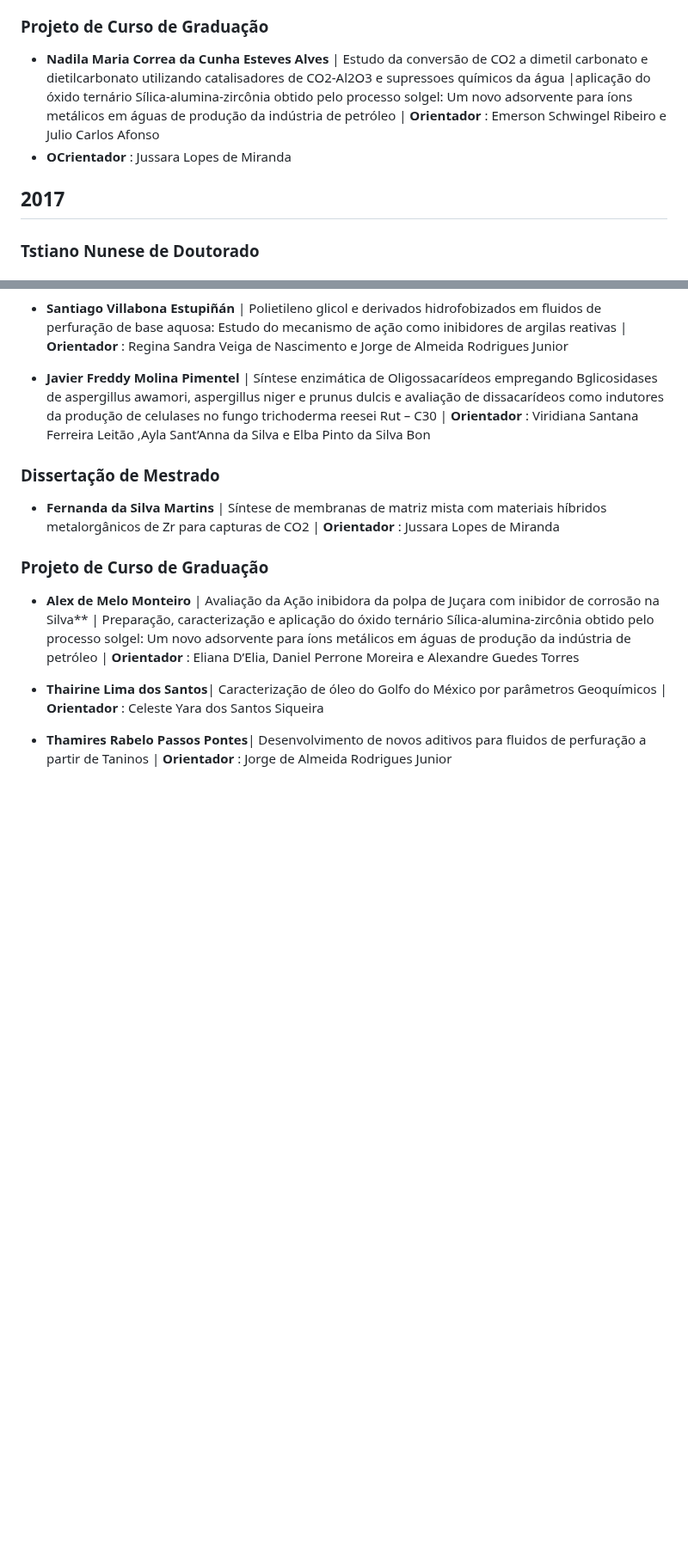
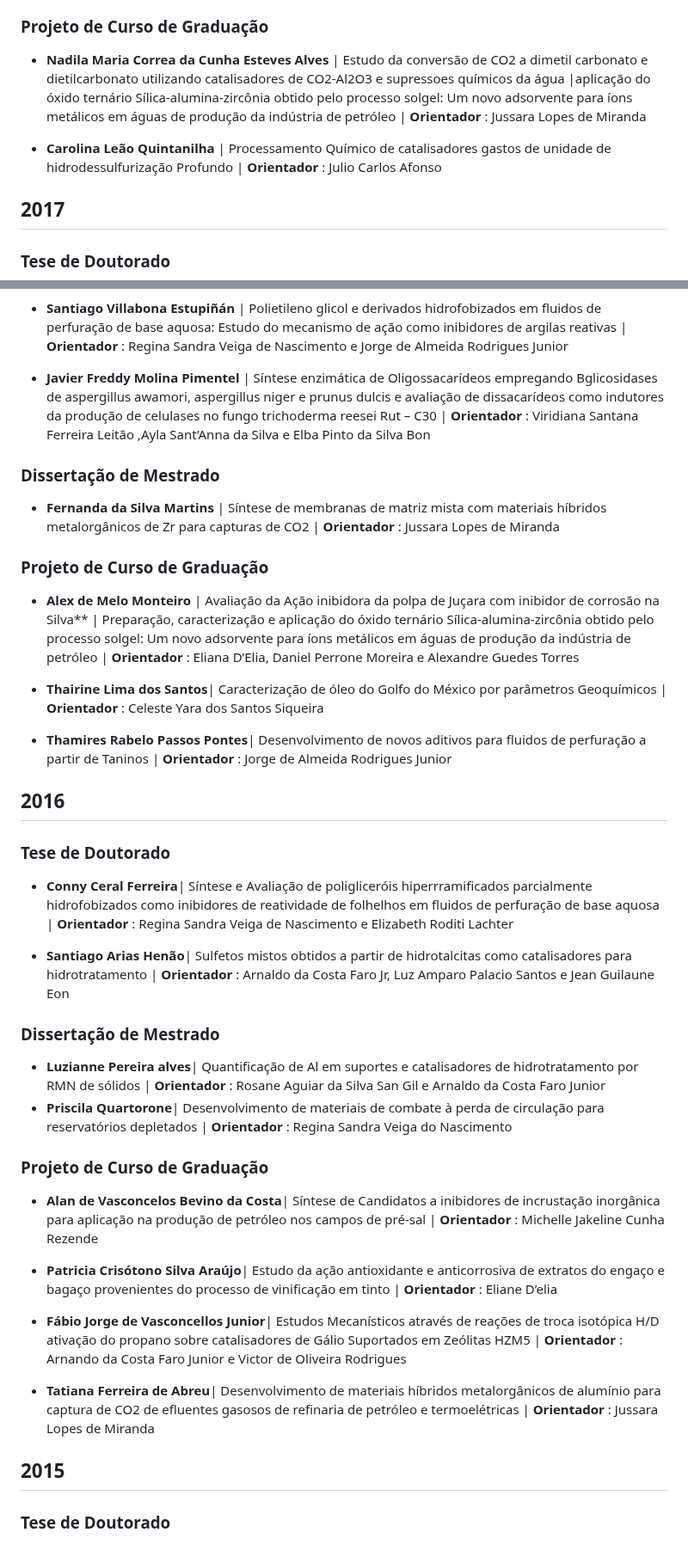
Before and after one commit to netunodigital/prh20, a Markdown page: trabalhos.md, 2 parts joined by grey strips. Shown at 86% size. GitHub-like rendering; blank space fills up the shorter version.

```diff
--- a/trabalhos.md
+++ b/trabalhos.md
@@ -43,14 +41,13 @@
 
 ### Projeto de Curso de Graduação
 
--  **Nadila Maria Correa da Cunha Esteves Alves** | Estudo da conversão de CO2 a dimetil carbonato e dietilcarbonato utilizando catalisadores de CO2-Al2O3 e supressoes químicos da água  |aplicação do óxido ternário Sílica-alumina-zircônia obtido pelo processo solgel: Um novo adsorvente para íons metálicos em águas de produção da indústria de petróleo | **Orientador** : Emerson Schwingel Ribeiro e Julio Carlos Afonso
--  **OCrientador** : Jussara Lopes de Miranda
+-  **Nadila Maria Correa da Cunha Esteves Alves** | Estudo da conversão de CO2 a dimetil carbonato e dietilcarbonato utilizando catalisadores de CO2-Al2O3 e supressoes químicos da água  |aplicação do óxido ternário Sílica-alumina-zircônia obtido pelo processo solgel: Um novo adsorvente para íons metálicos em águas de produção da indústria de petróleo | **Orientador**  : Jussara Lopes de Miranda
 
-
+-  **Carolina Leão Quintanilha** | Processamento Químico de catalisadores gastos de unidade de hidrodessulfurização Profundo | **Orientador**  : Julio Carlos Afonso
 
 ## 2017
 
-### Tstiano Nunese de Doutorado
+### Tese de Doutorado
 
 -  **Santiago Villabona Estupiñán** | Polietileno glicol e derivados hidrofobizados em fluidos de perfuração de base aquosa: Estudo do mecanismo de ação como inibidores de argilas reativas  | **Orientador** : Regina Sandra Veiga de Nascimento e Jorge de Almeida Rodrigues Junior
 
@@ -69,3 +66,32 @@ Bglicosidases de aspergillus awamori, aspergillus niger e prunus dulcis e avalia
 -  **Thairine Lima dos Santos**| Caracterização de óleo do Golfo do México por parâmetros Geoquímicos  | **Orientador** : Celeste Yara dos Santos Siqueira
 
 -  **Thamires Rabelo Passos Pontes**| Desenvolvimento de novos aditivos para fluidos de perfuração a partir de Taninos  | **Orientador** : Jorge de Almeida Rodrigues Junior
+
+## 2016
+
+### Tese de Doutorado
+
+- **Conny Ceral Ferreira**| Síntese e Avaliação de poligliceróis hiperrramificados parcialmente hidrofobizados como inibidores de reatividade de folhelhos em fluidos de perfuração de base aquosa | **Orientador** : Regina Sandra Veiga de Nascimento e Elizabeth Roditi Lachter
+
+- **Santiago Arias Henão**| Sulfetos mistos obtidos a partir de hidrotalcitas como catalisadores para hidrotratamento | **Orientador** : Arnaldo da Costa Faro Jr, Luz Amparo Palacio Santos e Jean Guilaune Eon
+
+### Dissertação de Mestrado
+
+- **Luzianne Pereira alves**| Quantificação de Al em suportes e catalisadores de hidrotratamento por RMN de sólidos | **Orientador** : Rosane Aguiar da Silva San Gil e Arnaldo da Costa Faro Junior
+- **Priscila Quartorone**| Desenvolvimento de materiais de combate à perda de circulação para reservatórios depletados | **Orientador** : Regina Sandra Veiga do Nascimento
+
+### Projeto de Curso de Graduação
+
+- **Alan de Vasconcelos Bevino da Costa**| Síntese de Candidatos a inibidores de incrustação inorgânica para aplicação na produção de petróleo nos campos de pré-sal | **Orientador** : Michelle Jakeline Cunha Rezende
+
+- **Patricia Crisótono Silva Araújo**| Estudo da ação antioxidante e anticorrosiva de extratos do engaço e bagaço provenientes do processo de vinificação em tinto | **Orientador** : Eliane D’elia
+
+- **Fábio Jorge de Vasconcellos Junior**| Estudos Mecanísticos através de reações de troca isotópica H/D ativação do propano sobre catalisadores de Gálio Suportados em Zeólitas HZM5 | **Orientador** : Arnando da Costa Faro Junior e Victor de Oliveira Rodrigues
+
+- **Tatiana Ferreira de Abreu**| Desenvolvimento de materiais híbridos metalorgânicos de alumínio para captura de CO2 de efluentes gasosos de refinaria de petróleo e termoelétricas | **Orientador** : Jussara Lopes de Miranda
+
+
+
+## 2015
+
+### Tese de Doutorado
```
Also changed, not shown: other parts of trabalhos.md (+2 -4 lines).
